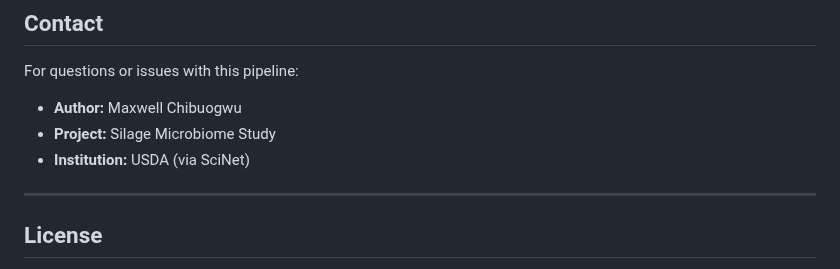
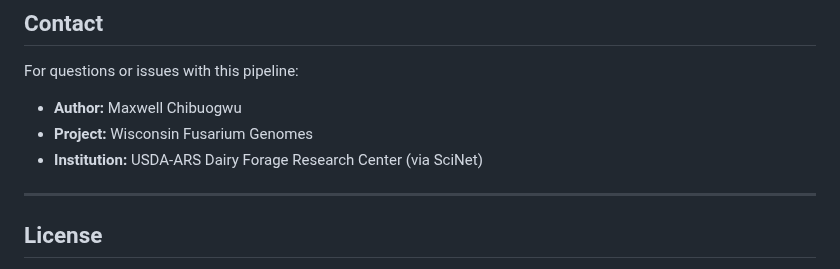
Before and after one commit to Dr-Max-Genomics/Sequencing_WI_Fusarium_Genomes, a Markdown page: README.md, the part around the change. Drawn GitHub-style.

Commit message:
Detailed README description

```diff
--- a/README.md
+++ b/README.md
@@ -394,8 +394,8 @@ If you use this pipeline, please cite the relevant tools:
 
 For questions or issues with this pipeline:
 - **Author:** Maxwell Chibuogwu
-- **Project:** Silage Microbiome Study
-- **Institution:** USDA (via SciNet)
+- **Project:** Wisconsin Fusarium Genomes
+- **Institution:** USDA-ARS Dairy Forage Research Center (via SciNet)
 
 ---
 
```
